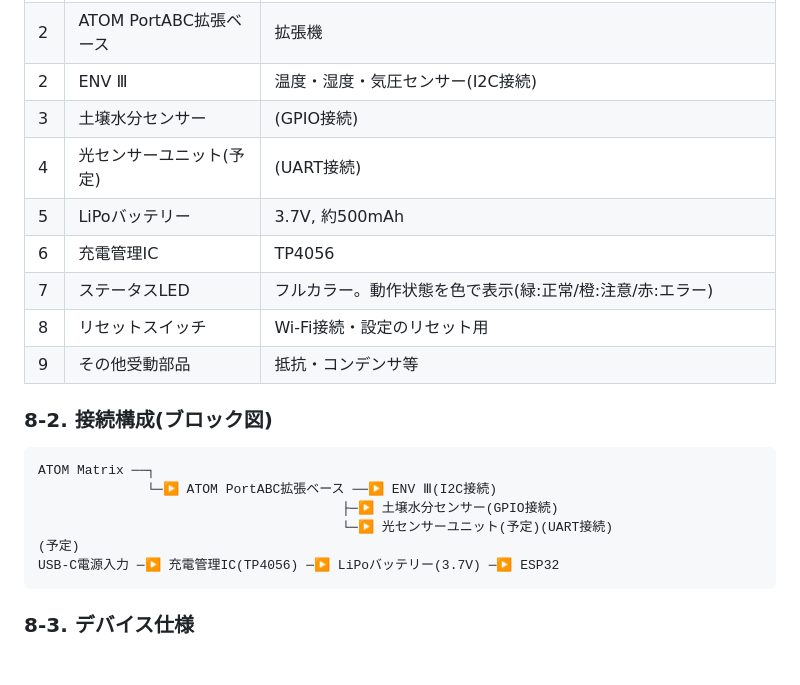
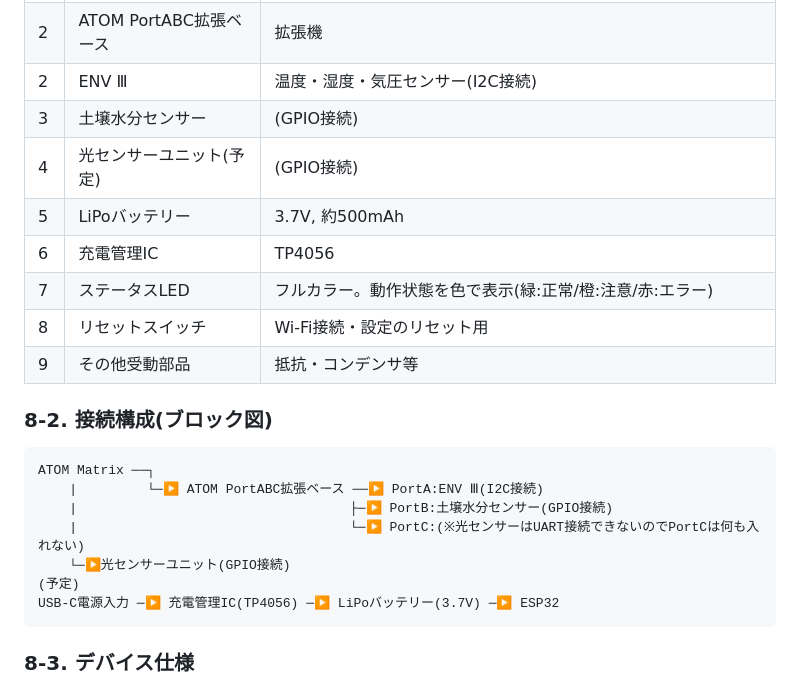
Before and after one commit to Amemiyakana890/plant-monitoring, a Markdown page: docs/system-design.md, the part around the change. GitHub-like rendering; blank space fills up the shorter version.

````diff
--- a/docs/system-design.md
+++ b/docs/system-design.md
@@ -431,7 +431,7 @@ erDiagram
 | 2 | ATOM PortABC拡張ベース | 拡張機 |
 | 2 | ENV Ⅲ | 温度・湿度・気圧センサー(I2C接続) |
 | 3 | 土壌水分センサー | (GPIO接続) |
-| 4 | 光センサーユニット(予定) | (UART接続) |
+| 4 | 光センサーユニット(予定) | (GPIO接続) |
 | 5 | LiPoバッテリー | 3.7V, 約500mAh |
 | 6 | 充電管理IC | TP4056 |
 | 7 | ステータスLED | フルカラー。動作状態を色で表示(緑:正常/橙:注意/赤:エラー) |
@@ -442,9 +442,10 @@ erDiagram
 
 ```
 ATOM Matrix ──┐
-              └─▶ ATOM PortABC拡張ベース ──▶ ENV Ⅲ(I2C接続)
-                                       ├─▶ 土壌水分センサー(GPIO接続)
-                                       └─▶ 光センサーユニット(予定)(UART接続)
+    |         └─▶ ATOM PortABC拡張ベース ──▶ PortA:ENV Ⅲ(I2C接続)
+    |                                   ├─▶ PortB:土壌水分センサー(GPIO接続)
+    |                                   └─▶ PortC:(※光センサーはUART接続できないのでPortCは何も入れない)
+    └─▶光センサーユニット(GPIO接続)
 (予定)
 USB-C電源入力 ─▶ 充電管理IC(TP4056) ─▶ LiPoバッテリー(3.7V) ─▶ ESP32
 ```
````
